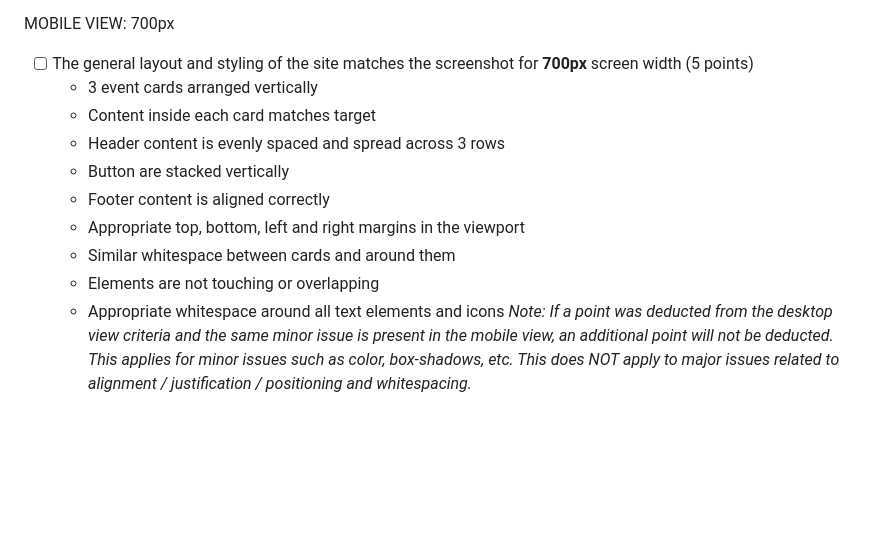
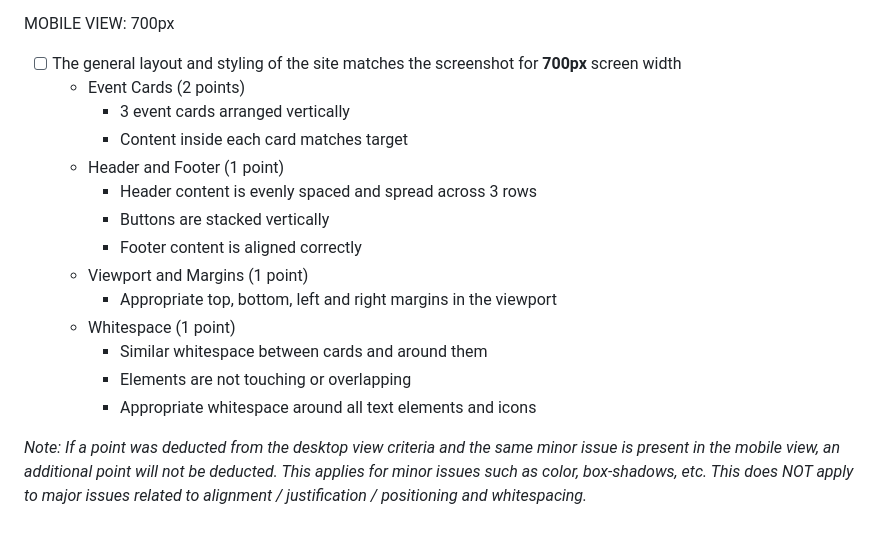
Before and after one commit to bcstokes4/EventSight-Clone, a Markdown page: score-card.md, the part around the change. GitHub-like rendering; blank space fills up the shorter version.

Commit message:
Updated from solution change by jessesbyers

```diff
--- a/score-card.md
+++ b/score-card.md
@@ -57,14 +57,23 @@ DESKTOP VIEW: 1024px
 MOBILE VIEW: 700px
 
   - [ ] The general layout and styling of the site matches the screenshot for
-  __700px__ screen width (5 points)
-    - 3 event cards arranged vertically
-    - Content inside each card matches target
-    - Header content is evenly spaced and spread across 3 rows
-    - Button are stacked vertically
-    - Footer content is aligned correctly
-    - Appropriate top, bottom, left and right margins in the viewport
-    - Similar whitespace between cards and around them
-    - Elements are not touching or overlapping
-    - Appropriate whitespace around all text elements and icons
-_Note: If a point was deducted from the desktop view criteria and the same minor issue is present in the mobile view, an additional point will not be deducted. This applies for minor issues such as color, box-shadows, etc. This does NOT apply to major issues related to alignment / justification / positioning and whitespacing._
+  __700px__ screen width
+    - Event Cards (2 points)
+      - 3 event cards arranged vertically
+      - Content inside each card matches target
+    - Header and Footer (1 point)
+      - Header content is evenly spaced and spread across 3 rows
+      - Buttons are stacked vertically
+      - Footer content is aligned correctly
+    - Viewport and Margins (1 point)
+      - Appropriate top, bottom, left and right margins in the viewport
+    - Whitespace (1 point)
+      - Similar whitespace between cards and around them
+      - Elements are not touching or overlapping
+      - Appropriate whitespace around all text elements and icons
+
+_Note: If a point was deducted from the desktop view criteria and the same minor
+issue is present in the mobile view, an additional point will not be deducted.
+This applies for minor issues such as color, box-shadows, etc. This does NOT
+apply to major issues related to alignment / justification / positioning and
+whitespacing._
```
